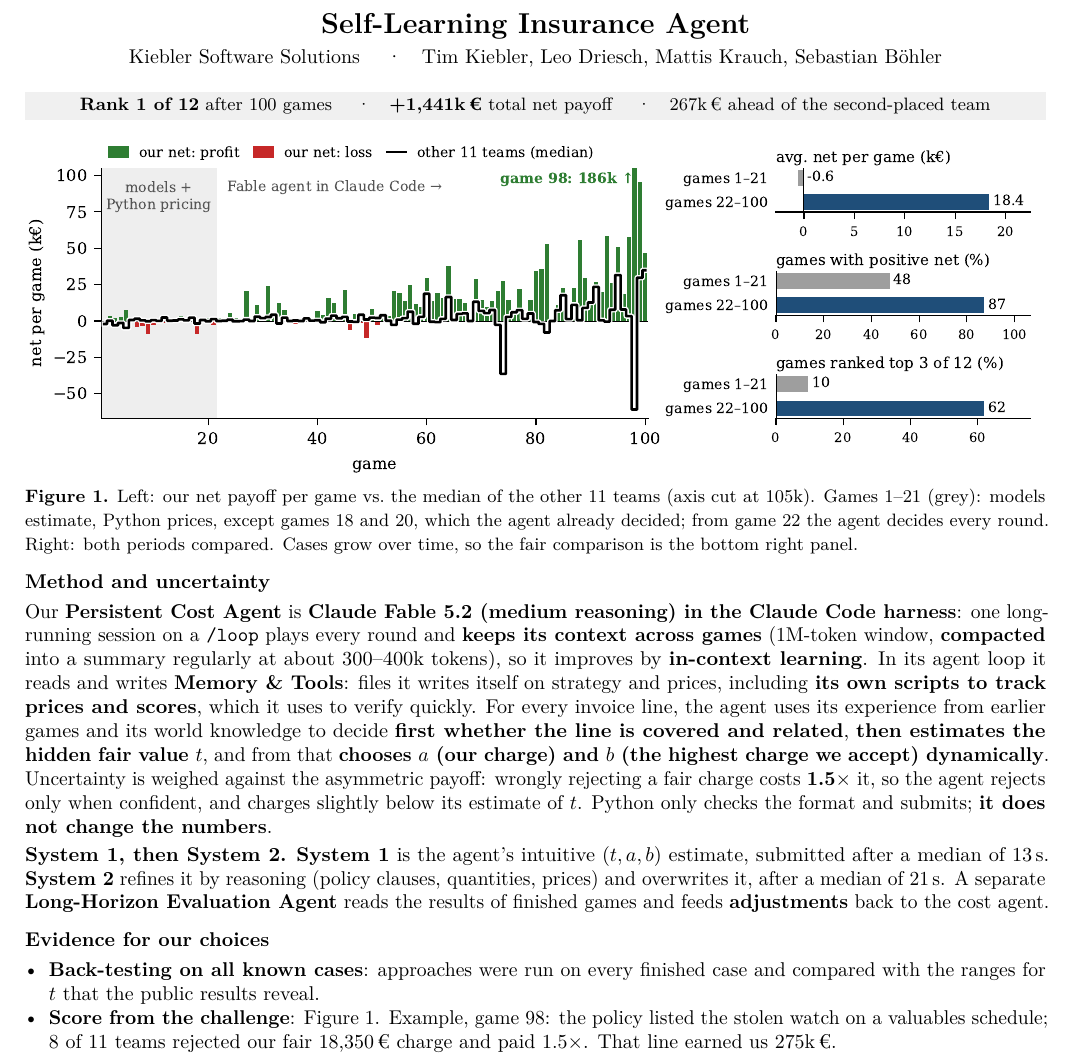
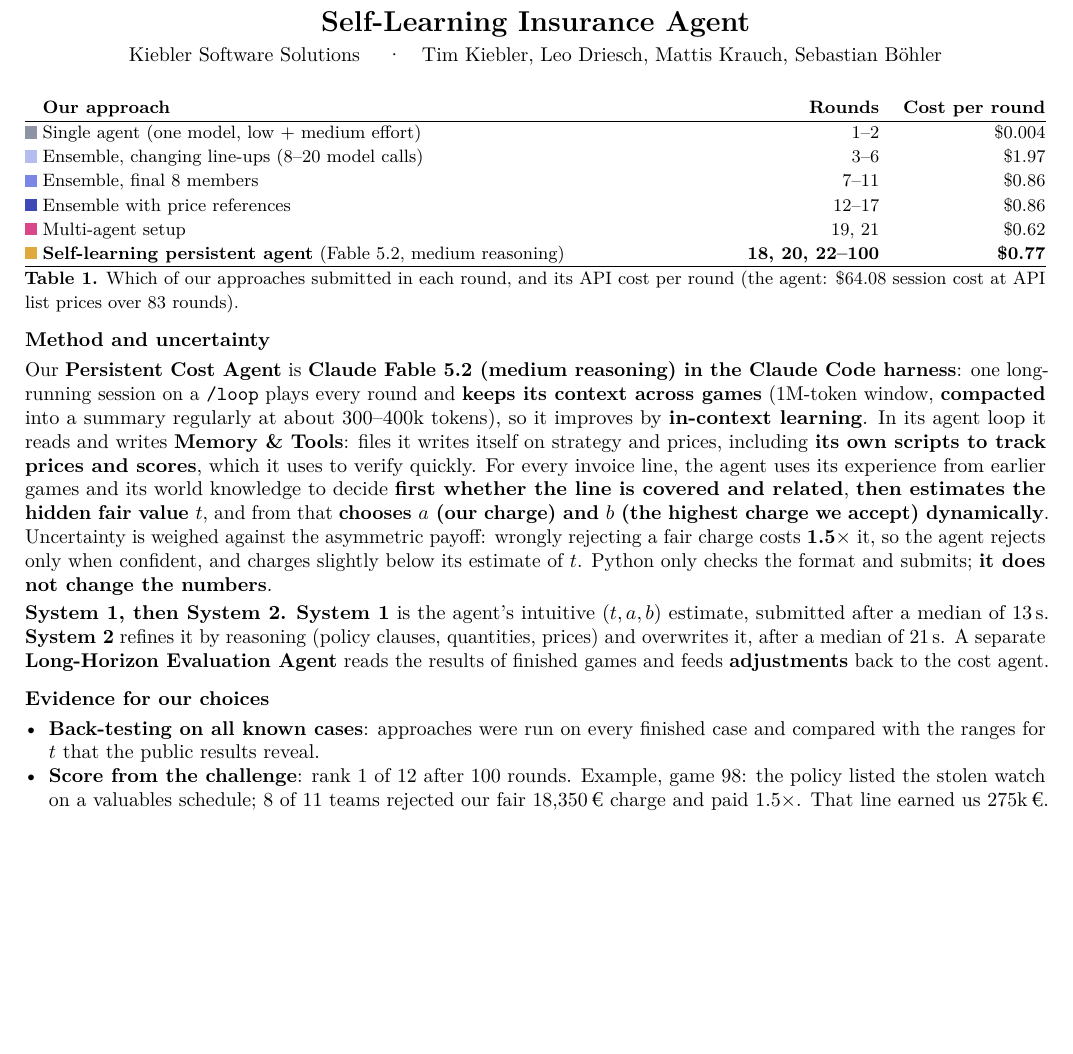
Before and after one commit to MattisKra/START, a LaTeX document (report/report.tex): part of the page, cut so that both start at the same text, the shorter picture padded with empty space. Compiled offline with pdfLaTeX.

Commit message:
docs(report): replace the leaderboard figure with the table of approaches
Feedback: the jury has the leaderboard, so the page shows which approach ran
in which round and its cost per round instead.

Co-Authored-By: Claude Opus 5.5 <noreply@anthropic.com>

```diff
--- a/report/report.tex
+++ b/report/report.tex
@@ -3,7 +3,7 @@
 \documentclass[10pt]{article}
 \usepackage[a4paper,margin=1.5cm,top=1.1cm,bottom=1.1cm]{geometry}
 \usepackage[T1]{fontenc}
-\usepackage{lmodern,microtype,graphicx,amsmath,enumitem,titlesec,xcolor}
+\usepackage{lmodern,microtype,graphicx,amsmath,enumitem,titlesec,xcolor,tabularx}
 \usepackage[hidelinks]{hyperref}
 \input{numbers.tex}
 
@@ -14,6 +14,9 @@
 \titlespacing*{\section}{0pt}{5pt}{1pt}
 \setlist{nosep,leftmargin=1.2em,topsep=1pt}
 \newcommand{\euro}{\,\texteuro}
+\definecolor{c1}{HTML}{8E94A6}\definecolor{c2}{HTML}{B4BCF0}\definecolor{c3}{HTML}{7C86E6}
+\definecolor{c4}{HTML}{3F49B5}\definecolor{c5}{HTML}{E0A93E}\definecolor{c6}{HTML}{D9478A}
+\newcommand{\sq}[1]{\textcolor{#1}{\rule{1.6ex}{1.6ex}}}
 
 \begin{document}
 
@@ -22,14 +25,20 @@
   Kiebler Software Solutions \quad·\quad Tim Kiebler, Leo Driesch, Mattis Krauch, Sebastian Böhler % CHECK: names
 \end{center}
 
-\colorbox{black!6}{\parbox{\dimexpr\textwidth-2\fboxsep}{\centering\small
-  \textbf{Rank \Rank\ of \NTeams} after \NGames\ games \quad·\quad \textbf{+\Total\euro} total net payoff
-  \quad·\quad \Lead\euro\ ahead of the second-placed team}}
-
-\vspace{4pt}
-\noindent\includegraphics[width=\textwidth]{figures/fig1_combined.pdf}\\[1pt]
-{\small\textbf{Figure 1.} Left: our net payoff per game vs.\ the median of the other 11 teams (axis cut at 105k). Games 1--\PreLast\ (grey): models estimate, Python prices, except games 18 and 20, which the agent already
-decided; from game \FableFrom\ the agent decides every round. Right: both periods compared. Cases grow over time, so the fair comparison is the bottom right panel.}
+\vspace{3pt}
+{\small
+\renewcommand{\arraystretch}{1.1}
+\noindent\begin{tabularx}{\textwidth}{@{}l@{\;}X r r@{}}
+  & \textbf{Our approach} & \textbf{Rounds} & \textbf{Cost per round}\\\hline
+  \sq{c1} & Single agent (one model, low + medium effort) & 1--2 & \$0.004\\
+  \sq{c2} & Ensemble, changing line-ups (8--20 model calls) & 3--6 & \$1.97\\
+  \sq{c3} & Ensemble, final 8 members & 7--11 & \$0.86\\
+  \sq{c4} & Ensemble with price references & 12--17 & \$0.86\\
+  \sq{c6} & Multi-agent setup & 19, 21 & \$0.62\\
+  \sq{c5} & \textbf{Self-learning persistent agent} (Fable 5.2, medium reasoning) & \textbf{18, 20, 22--100} & \textbf{\$0.77}\\\hline
+\end{tabularx}\\[1pt]
+\textbf{Table 1.} Which of our approaches submitted in each round, and its API cost per round (the agent: \$64.08 session cost at
+API list prices over 83 rounds).}
 
 \section{Method and uncertainty}
 Our \textbf{Persistent Cost Agent} is \textbf{Claude Fable 5.2 (medium reasoning) in the Claude Code harness}:
@@ -52,7 +61,7 @@ of 21\,s. A separate \textbf{Long-Horizon Evaluation Agent} reads the results of
 \begin{itemize}
   \item \textbf{Back-testing on all known cases}: approaches were run on every finished case and compared with the
         ranges for $t$ that the public results reveal. % CHECK: what exactly was back-tested, and by whom
-  \item \textbf{Score from the challenge}: Figure~1. Example, game 98: the policy listed the stolen watch on a valuables
+  \item \textbf{Score from the challenge}: rank \Rank\ of \NTeams\ after \NGames\ rounds. Example, game 98: the policy listed the stolen watch on a valuables
         schedule; 8 of 11 teams rejected our fair 18,350\euro\ charge and paid 1.5$\times$. That line earned us 275k\euro.
   \item \textbf{Interaction with other agents}: each settlement shows how the other teams' agents charged and which
         charges they accepted; the agent uses this as feedback. % CHECK: meaning of this point
```
Also changed, not shown: report/report.pdf.
